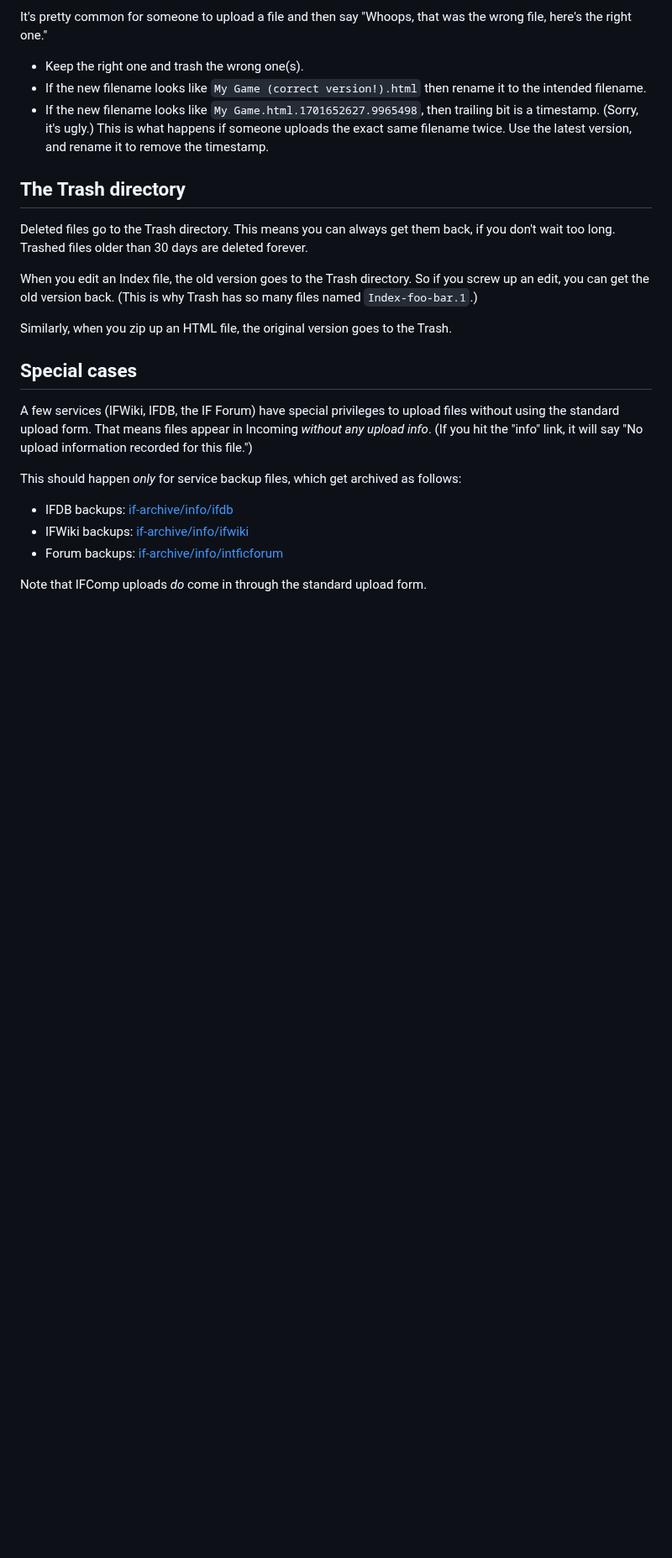
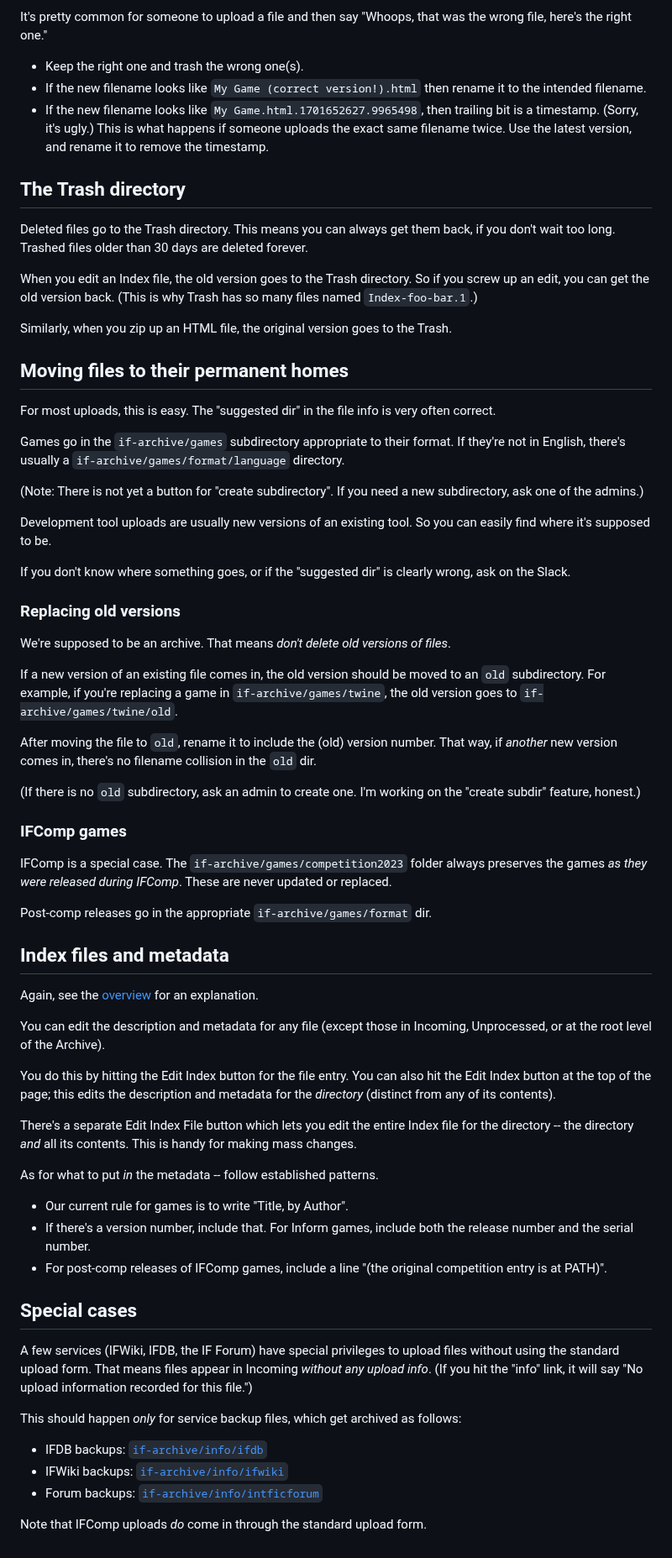
Before and after one commit to iftechfoundation/ifarchive-static, a Markdown page: md/org-procedures.md, the part around the change. Shown at 84% size. Rendered like a GitHub page; blank space fills up the shorter version.

Commit message:
File placement stuff.

```diff
--- a/md/org-procedures.md
+++ b/md/org-procedures.md
@@ -44,14 +44,58 @@ When you edit an Index file, the old version goes to the Trash directory. So if
 
 Similarly, when you zip up an HTML file, the original version goes to the Trash.
 
+## Moving files to their permanent homes
+
+For most uploads, this is easy. The "suggested dir" in the file info is very often correct.
+
+Games go in the `if-archive/games` subdirectory appropriate to their format. If they're not in English, there's usually a `if-archive/games/format/language` directory.
+
+(Note: There is not yet a button for "create subdirectory". If you need a new subdirectory, ask one of the admins.)
+
+Development tool uploads are usually new versions of an existing tool. So you can easily find where it's supposed to be.
+
+If you don't know where something goes, or if the "suggested dir" is clearly wrong, ask on the Slack.
+
+### Replacing old versions
+
+We're supposed to be an archive. That means *don't delete old versions of files*.
+
+If a new version of an existing file comes in, the old version should be moved to an `old` subdirectory. For example, if you're replacing a game in `if-archive/games/twine`, the old version goes to `if-archive/games/twine/old`.
+
+After moving the file to `old`, rename it to include the (old) version number. That way, if *another* new version comes in, there's no filename collision in the `old` dir.
+
+(If there is no `old` subdirectory, ask an admin to create one. I'm working on the "create subdir" feature, honest.)
+
+### IFComp games
+
+IFComp is a special case. The `if-archive/games/competition2023` folder always preserves the games *as they were released during IFComp*. These are never updated or replaced.
+
+Post-comp releases go in the appropriate `if-archive/games/format` dir.
+
+## Index files and metadata
+
+Again, see the [overview][] for an explanation.
+
+You can edit the description and metadata for any file (except those in Incoming, Unprocessed, or at the root level of the Archive).
+
+You do this by hitting the Edit Index button for the file entry. You can also hit the Edit Index button at the top of the page; this edits the description and metadata for the *directory* (distinct from any of its contents).
+
+There's a separate Edit Index File button which lets you edit the entire Index file for the directory -- the directory *and* all its contents. This is handy for making mass changes.
+
+As for what to put *in* the metadata -- follow established patterns.
+
+- Our current rule for games is to write "Title, by Author".
+- If there's a version number, include that. For Inform games, include both the release number and the serial number.
+- For post-comp releases of IFComp games, include a line "(the original competition entry is at PATH)".
+
 ## Special cases
 
 A few services (IFWiki, IFDB, the IF Forum) have special privileges to upload files without using the standard upload form. That means files appear in Incoming *without any upload info*. (If you hit the "info" link, it will say "No upload information recorded for this file.")
 
 This should happen *only* for service backup files, which get archived as follows:
 
-- IFDB backups: [if-archive/info/ifdb](https://ifarchive.org/indexes/if-archive/info/ifdb/)
-- IFWiki backups: [if-archive/info/ifwiki](https://ifarchive.org/indexes/if-archive/info/ifwiki/)
-- Forum backups: [if-archive/info/intficforum](https://ifarchive.org/indexes/if-archive/info/intficforum/)
+- IFDB backups: [`if-archive/info/ifdb`](https://ifarchive.org/indexes/if-archive/info/ifdb/)
+- IFWiki backups: [`if-archive/info/ifwiki`](https://ifarchive.org/indexes/if-archive/info/ifwiki/)
+- Forum backups: [`if-archive/info/intficforum`](https://ifarchive.org/indexes/if-archive/info/intficforum/)
 
 Note that IFComp uploads *do* come in through the standard upload form.
```
